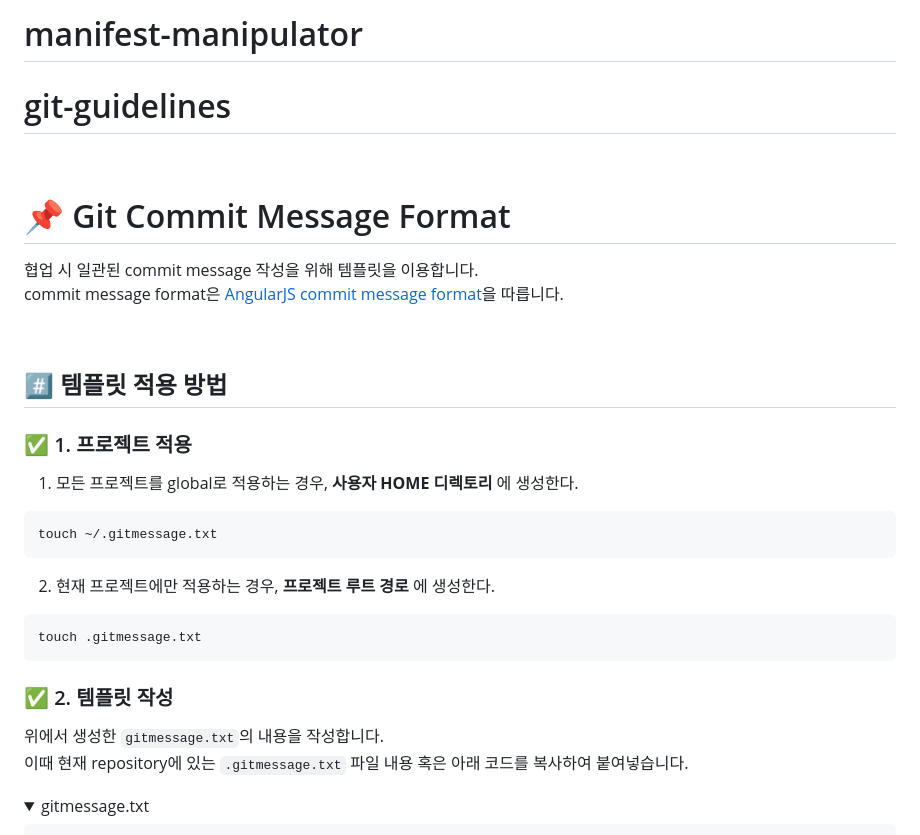
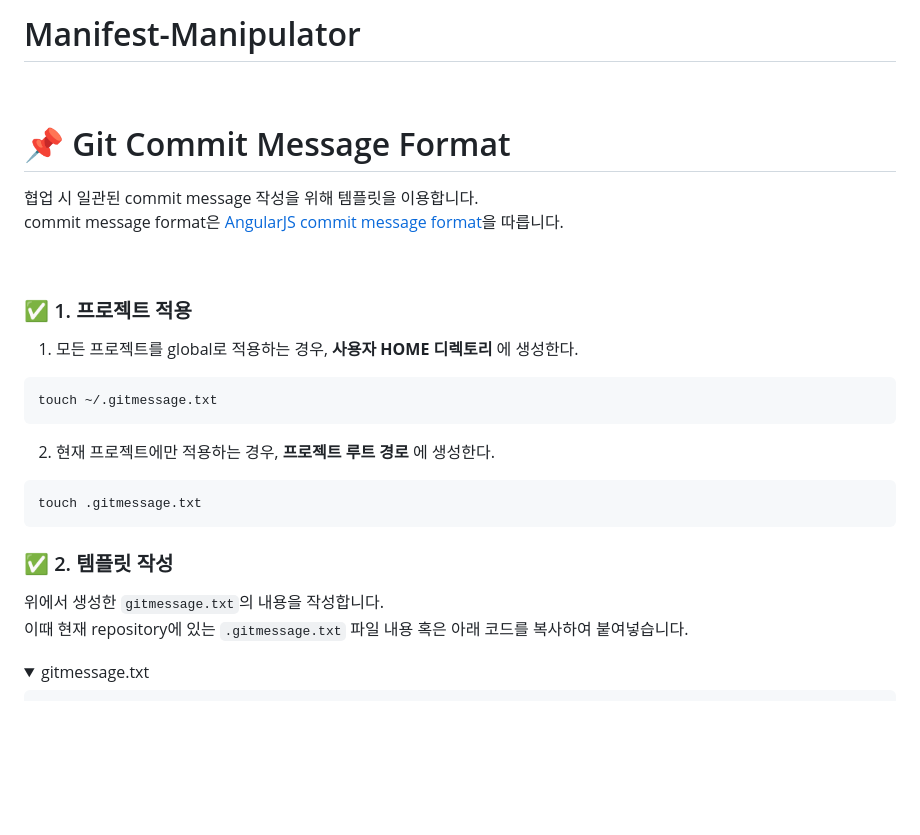
Before and after one commit to snucseCID-castis/manifest-manipulator, a Markdown page: README.md, the part around the change printed below. Drawn GitHub-style; folded sections open; blank space fills up the shorter version.

````diff
--- a/README.md
+++ b/README.md
@@ -1,6 +1,4 @@
-# manifest-manipulator
-
-# git-guidelines
+# Manifest-Manipulator
 
 <br>
 
@@ -11,21 +9,25 @@ commit message format은 [AngularJS commit message format](https://github.com/an
 
 <br>
 
-## #️⃣ 템플릿 적용 방법
 ### ✅ 1. 프로젝트 적용
-1. 모든 프로젝트를 global로 적용하는 경우, __사용자 HOME 디렉토리__ 에 생성한다.
+
+1. 모든 프로젝트를 global로 적용하는 경우, **사용자 HOME 디렉토리** 에 생성한다.
+
 ```shell
 touch ~/.gitmessage.txt
 ```
 
-2. 현재 프로젝트에만 적용하는 경우, __프로젝트 루트 경로__ 에 생성한다.
+2. 현재 프로젝트에만 적용하는 경우, **프로젝트 루트 경로** 에 생성한다.
+
 ```shell
 touch .gitmessage.txt
 ```
 
 ### ✅ 2. 템플릿 작성
+
 위에서 생성한 `gitmessage.txt`의 내용을 작성합니다.
 이때 현재 repository에 있는 `.gitmessage.txt` 파일 내용 혹은 아래 코드를 복사하여 붙여넣습니다.
+
 <details><summary>gitmessage.txt</summary>
 
 ```txt
````
Also changed, not shown: other parts of README.md (+44 -19 lines).
